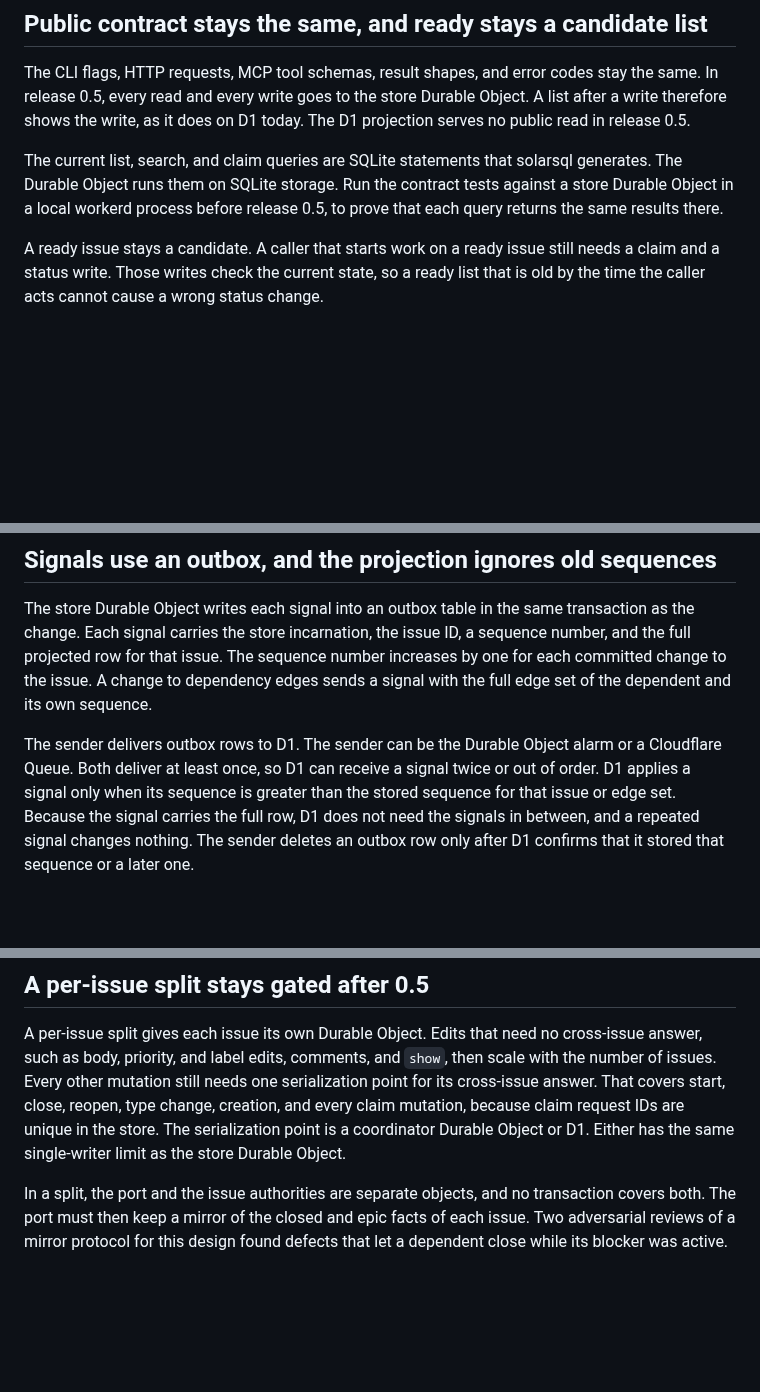
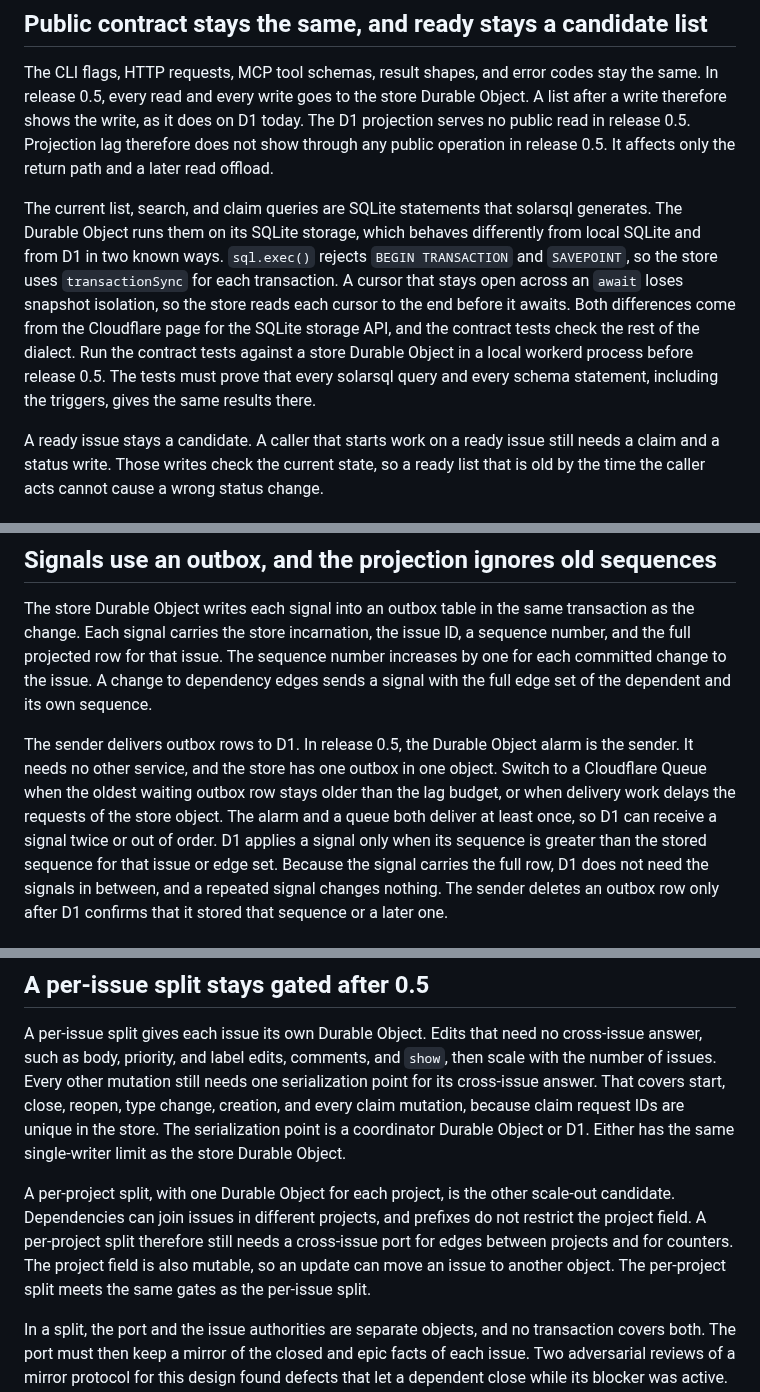
Before and after one commit to meganemura/polylinedb, a Markdown page: docs/issue-authority.md, 3 parts joined by grey strips. Drawn GitHub-style; blank space fills up the shorter version.

```diff
--- a/docs/issue-authority.md
+++ b/docs/issue-authority.md
@@ -138,10 +141,16 @@ The CLI flags, HTTP requests, MCP tool schemas, result shapes, and error codes s
 In release 0.5, every read and every write goes to the store Durable Object.
 A list after a write therefore shows the write, as it does on D1 today.
 The D1 projection serves no public read in release 0.5.
+Projection lag therefore does not show through any public operation in release 0.5.
+It affects only the return path and a later read offload.
 
 The current list, search, and claim queries are SQLite statements that solarsql generates.
-The Durable Object runs them on SQLite storage.
-Run the contract tests against a store Durable Object in a local workerd process before release 0.5, to prove that each query returns the same results there.
+The Durable Object runs them on its SQLite storage, which behaves differently from local SQLite and from D1 in two known ways.
+`sql.exec()` rejects `BEGIN TRANSACTION` and `SAVEPOINT`, so the store uses `transactionSync` for each transaction.
+A cursor that stays open across an `await` loses snapshot isolation, so the store reads each cursor to the end before it awaits.
+Both differences come from the Cloudflare page for the SQLite storage API, and the contract tests check the rest of the dialect.
+Run the contract tests against a store Durable Object in a local workerd process before release 0.5.
+The tests must prove that every solarsql query and every schema statement, including the triggers, gives the same results there.
 
 A ready issue stays a candidate.
 A caller that starts work on a ready issue still needs a claim and a status write.
@@ -192,8 +201,10 @@ The sequence number increases by one for each committed change to the issue.
 A change to dependency edges sends a signal with the full edge set of the dependent and its own sequence.
 
 The sender delivers outbox rows to D1.
-The sender can be the Durable Object alarm or a Cloudflare Queue.
-Both deliver at least once, so D1 can receive a signal twice or out of order.
+In release 0.5, the Durable Object alarm is the sender.
+It needs no other service, and the store has one outbox in one object.
+Switch to a Cloudflare Queue when the oldest waiting outbox row stays older than the lag budget, or when delivery work delays the requests of the store object.
+The alarm and a queue both deliver at least once, so D1 can receive a signal twice or out of order.
 D1 applies a signal only when its sequence is greater than the stored sequence for that issue or edge set.
 Because the signal carries the full row, D1 does not need the signals in between, and a repeated signal changes nothing.
 The sender deletes an outbox row only after D1 confirms that it stored that sequence or a later one.
@@ -326,6 +344,12 @@ Every other mutation still needs one serialization point for its cross-issue ans
 That covers start, close, reopen, type change, creation, and every claim mutation, because claim request IDs are unique in the store.
 The serialization point is a coordinator Durable Object or D1.
 Either has the same single-writer limit as the store Durable Object.
+
+A per-project split, with one Durable Object for each project, is the other scale-out candidate.
+Dependencies can join issues in different projects, and prefixes do not restrict the project field.
+A per-project split therefore still needs a cross-issue port for edges between projects and for counters.
+The project field is also mutable, so an update can move an issue to another object.
+The per-project split meets the same gates as the per-issue split.
 
 In a split, the port and the issue authorities are separate objects, and no transaction covers both.
 The port must then keep a mirror of the closed and epic facts of each issue.
```
Also changed, not shown: other parts of docs/issue-authority.md (+11 -1 lines), docs/adr/0011-issue-authority-layers.md (+7 -3 lines).
